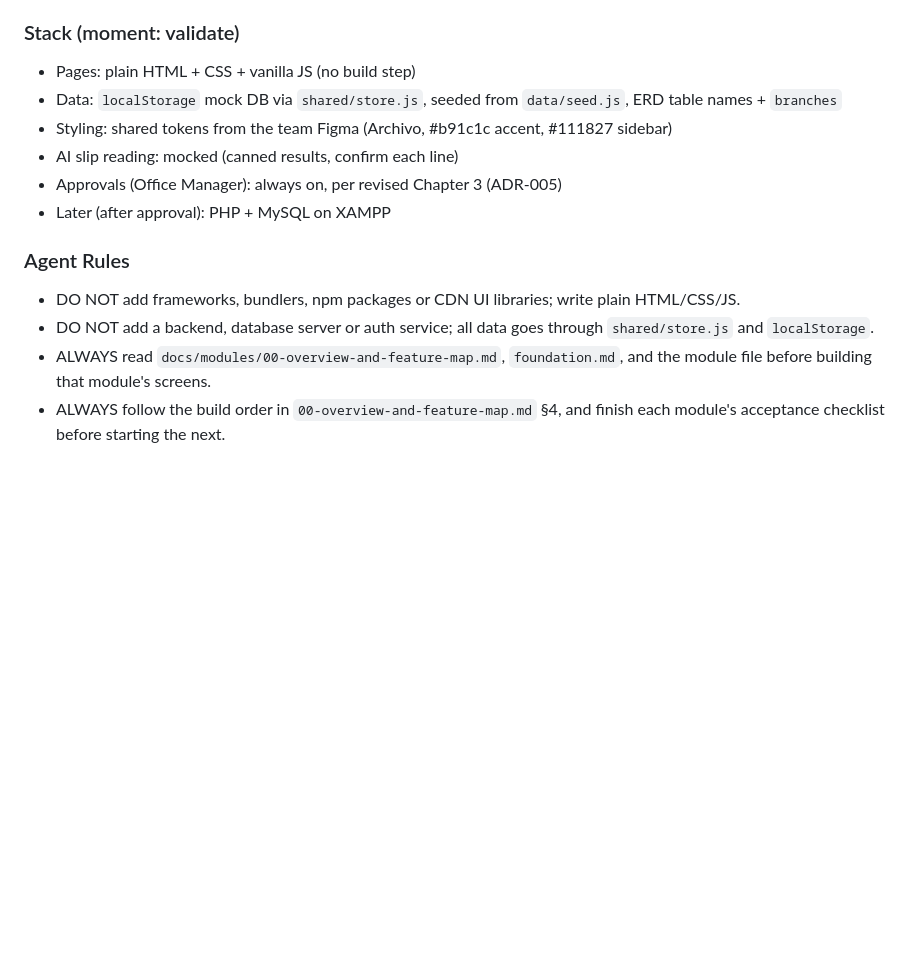
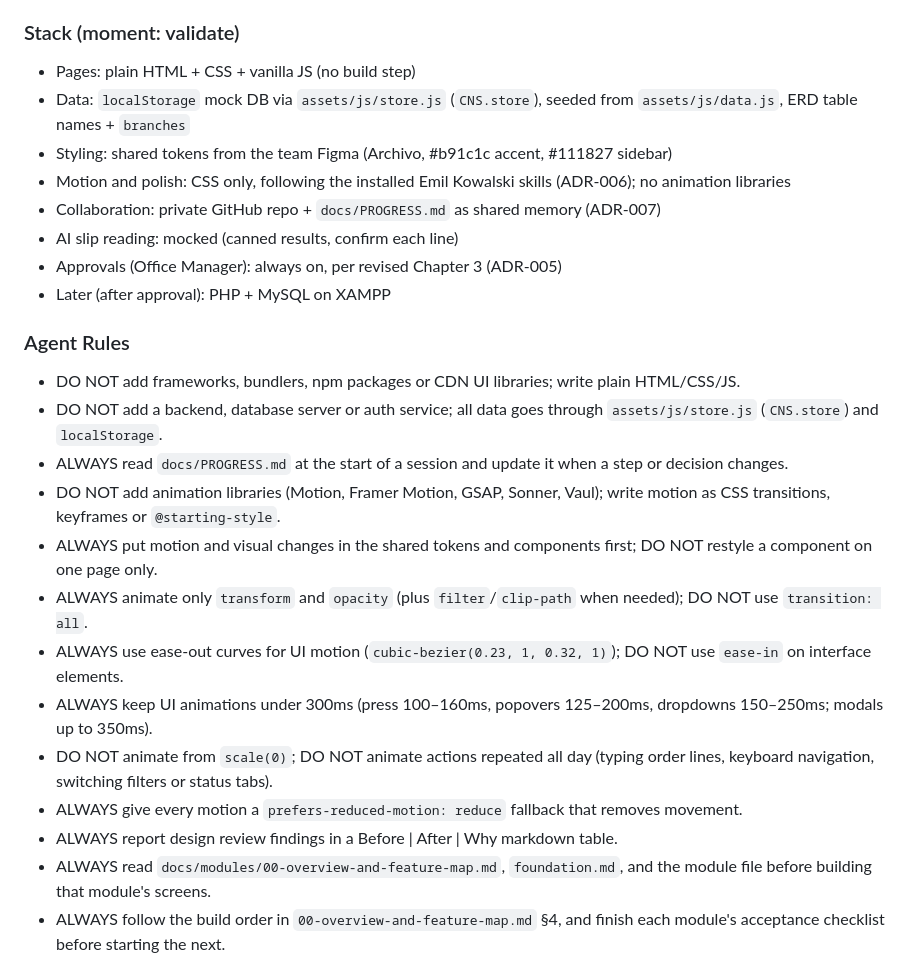
Before and after one commit to JanAndrie0/Centennial-Prototypes, a Markdown page: CLAUDE.md, the part around the change. Drawn GitHub-style; blank space fills up the shorter version.

```diff
--- a/CLAUDE.md
+++ b/CLAUDE.md
@@ -389,15 +389,26 @@ Full spec: `./docs/architecture.md` — read before adding any infrastructure.
 
 ### Stack (moment: validate)
 - Pages: plain HTML + CSS + vanilla JS (no build step)
-- Data: `localStorage` mock DB via `shared/store.js`, seeded from `data/seed.js`, ERD table names + `branches`
+- Data: `localStorage` mock DB via `assets/js/store.js` (`CNS.store`), seeded from `assets/js/data.js`, ERD table names + `branches`
 - Styling: shared tokens from the team Figma (Archivo, #b91c1c accent, #111827 sidebar)
+- Motion and polish: CSS only, following the installed Emil Kowalski skills (ADR-006); no animation libraries
+- Collaboration: private GitHub repo + `docs/PROGRESS.md` as shared memory (ADR-007)
 - AI slip reading: mocked (canned results, confirm each line)
 - Approvals (Office Manager): always on, per revised Chapter 3 (ADR-005)
 - Later (after approval): PHP + MySQL on XAMPP
 
 ### Agent Rules
 - DO NOT add frameworks, bundlers, npm packages or CDN UI libraries; write plain HTML/CSS/JS.
-- DO NOT add a backend, database server or auth service; all data goes through `shared/store.js` and `localStorage`.
+- DO NOT add a backend, database server or auth service; all data goes through `assets/js/store.js` (`CNS.store`) and `localStorage`.
+- ALWAYS read `docs/PROGRESS.md` at the start of a session and update it when a step or decision changes.
+- DO NOT add animation libraries (Motion, Framer Motion, GSAP, Sonner, Vaul); write motion as CSS transitions, keyframes or `@starting-style`.
+- ALWAYS put motion and visual changes in the shared tokens and components first; DO NOT restyle a component on one page only.
+- ALWAYS animate only `transform` and `opacity` (plus `filter`/`clip-path` when needed); DO NOT use `transition: all`.
+- ALWAYS use ease-out curves for UI motion (`cubic-bezier(0.23, 1, 0.32, 1)`); DO NOT use `ease-in` on interface elements.
+- ALWAYS keep UI animations under 300ms (press 100–160ms, popovers 125–200ms, dropdowns 150–250ms; modals up to 350ms).
+- DO NOT animate from `scale(0)`; DO NOT animate actions repeated all day (typing order lines, keyboard navigation, switching filters or status tabs).
+- ALWAYS give every motion a `prefers-reduced-motion: reduce` fallback that removes movement.
+- ALWAYS report design review findings in a Before | After | Why markdown table.
 - ALWAYS read `docs/modules/00-overview-and-feature-map.md`, `foundation.md`, and the module file before building that module's screens.
 - ALWAYS follow the build order in `00-overview-and-feature-map.md` §4, and finish each module's acceptance checklist before starting the next.
 - ALWAYS label screens and steps with the revised Chapter 3 process numbers (see `docs/revision-plan.md`); DO NOT use the old 2.1–2.5 / 4.1–4.3 / 5.1–5.4 / 6.1–6.3 numbering.
```
Also changed, not shown: docs/architecture.md (+26 -2 lines).
